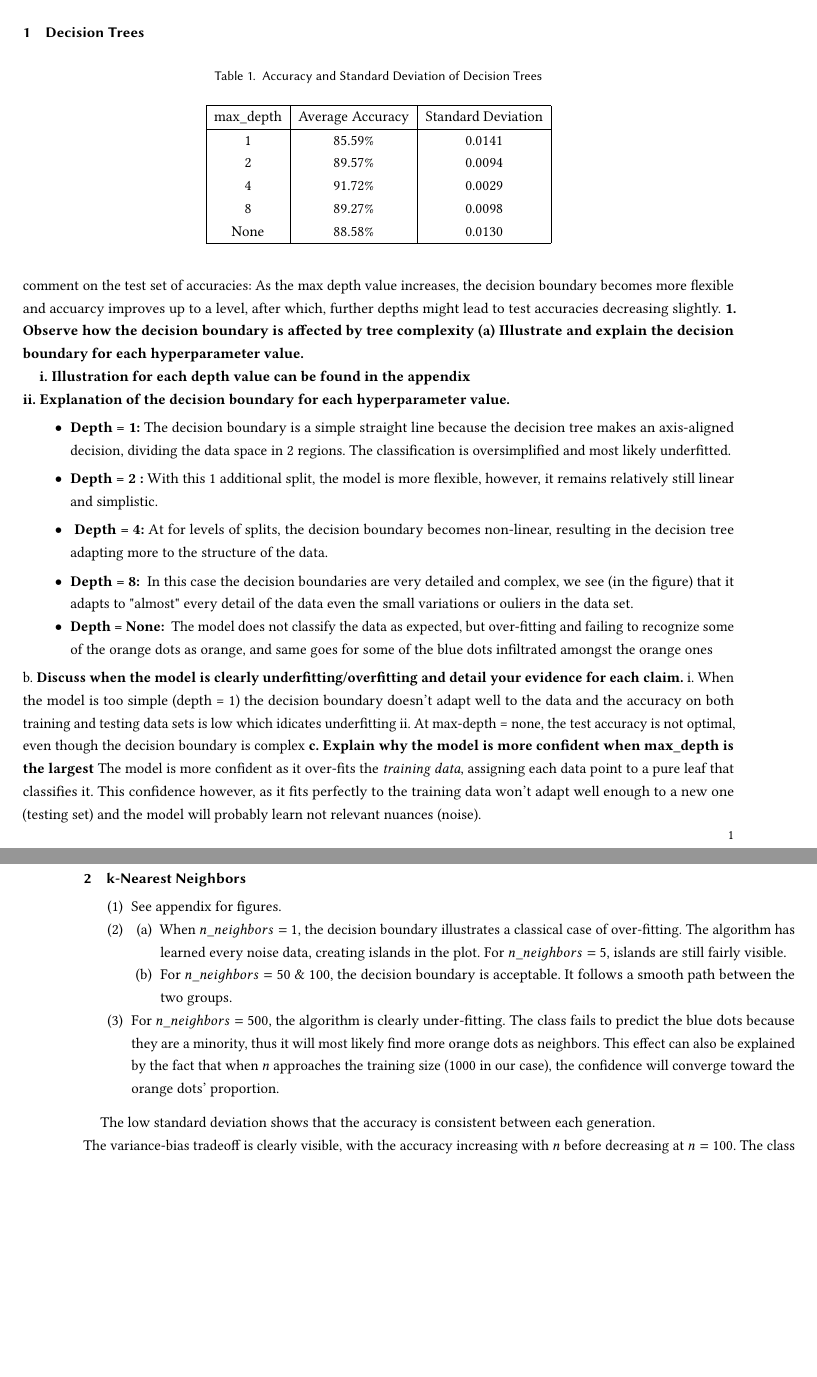
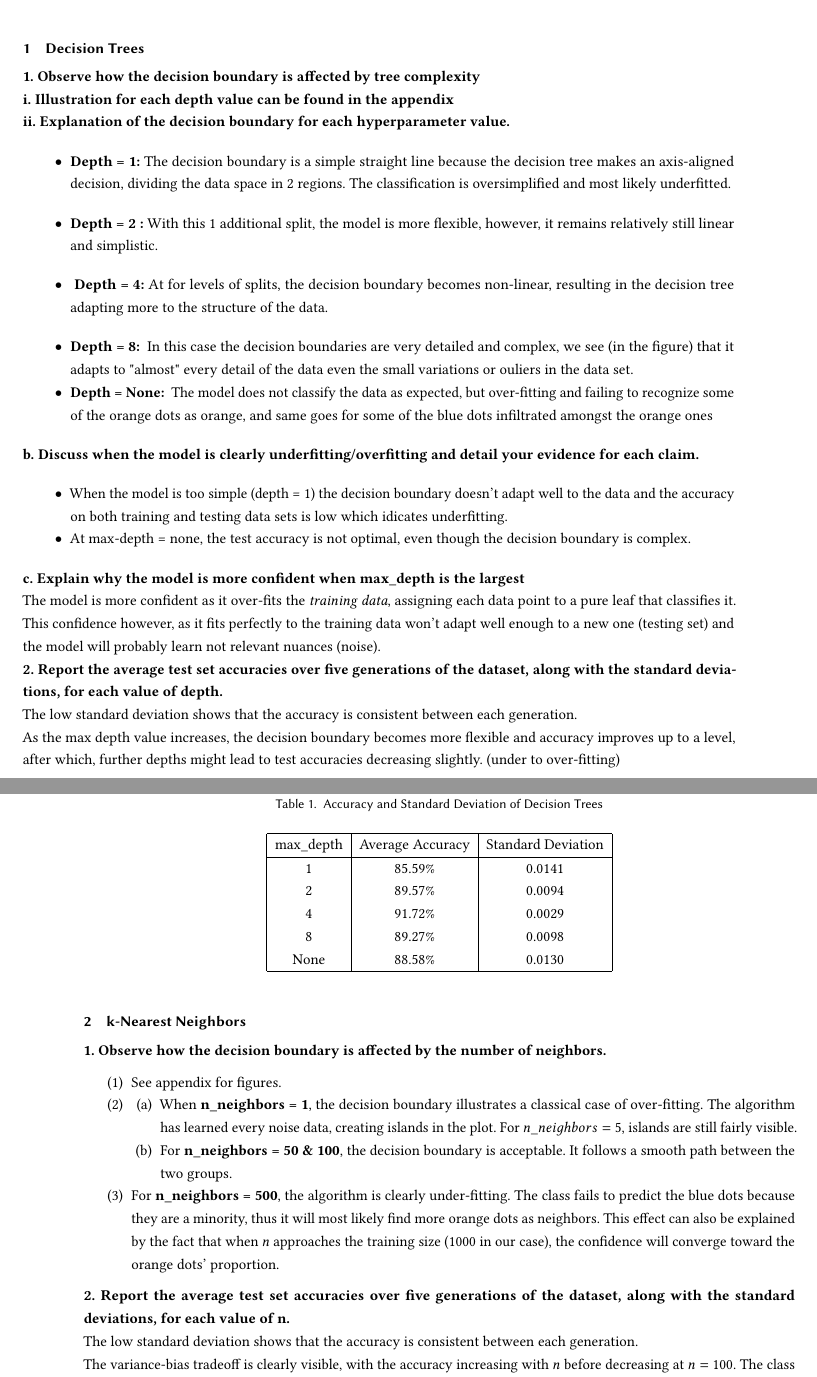
Before and after one commit to Zainab2698/ELEN0062-ML-Projects, a LaTeX paper (main.tex): two parts of pages 1 and 2 of 13, joined at a grey line, cut so that both start at the same text, the shorter picture padded with empty space. Compiled offline with pdfLaTeX.

Commit message:
revision

```diff
--- a/main.tex
+++ b/main.tex
@@ -21,26 +21,8 @@
 
 \section{Decision Trees}
 
-\begin{table}[H]
-    \centering
-    \caption{Accuracy and Standard Deviation of Decision Trees}
-    \begin{tabular}{|c|c|c|}
-    \hline
-     max\_depth & Average Accuracy & Standard Deviation \\
-    \hline
-    1 & 85.59\%&  0.0141\\
-    2 & 89.57\%&  0.0094\\
-    4 & 91.72\%&  0.0029\\
-    8 & 89.27\%&  0.0098\\
-    None & 88.58\%&  0.0130\\
-    \hline
-    \end{tabular}
-\end{table}
-comment on the test set of accuracies:
-As the max depth value increases, the decision boundary becomes more flexible and accuarcy improves up to a level, after which, further depths might lead to test accuracies decreasing slightly.
-\textbf{1. Observe how the decision boundary is affected by tree complexity}
-\textbf{(a) Illustrate and explain the decision boundary for each hyperparameter value.}
 
+\textbf{1. Observe how the decision boundary is affected by tree complexity}\\
 \textbf{i. Illustration for each depth value can be found in the appendix}
 \newline
     \textbf{ii. Explanation of the decision boundary for each hyperparameter value.}
@@ -57,24 +39,48 @@ As the max depth value increases, the decision boundary becomes more flexible an
        \item \textbf{Depth = 8: } In this case the decision boundaries are very detailed and complex, we see (in the figure) that it adapts to "almost" every detail of the data even the small variations or ouliers in the data set.
        \item \textbf{Depth = None: } The model does not classify the data as expected, but over-fitting and failing to recognize some of the orange dots as orange, and same goes for some of the blue dots infiltrated amongst the orange ones
     \end{itemize}
-b.  \textbf{Discuss when the model is clearly underfitting/overfitting and detail your evidence for each claim.}
-    i. When the model is too simple (depth = 1) the decision boundary doesn't adapt well to the data and the accuracy on both training and testing data sets is low which idicates underfitting
-    ii. At max-depth = none, the test accuracy is not optimal, even though the decision boundary is complex
-    \textbf{c. Explain why the model is more confident when max\_depth is the largest}
+  \textbf{b. Discuss when the model is clearly underfitting/overfitting and detail your evidence for each claim.}
+    \begin{itemize}
+        \item When the model is too simple (depth = 1) the decision boundary doesn't adapt well to the data and the accuracy on both training and testing data sets is low which idicates underfitting.
+    \item At max-depth = none, the test accuracy is not optimal, even though the decision boundary is complex.
+    \end{itemize}
+\textbf{c. Explain why the model is more confident when max\_depth is the largest} \\
     The model is more confident as it over-fits the \textit{training data}, assigning each data point to a pure leaf that classifies it. This confidence however, as it fits perfectly to the training data won't adapt well enough to a new one (testing set) and the model will probably learn not relevant nuances (noise).
+\\
+    \textbf{2. Report the average test set accuracies over five generations of the dataset,
+    along with the standard deviations, for each value of depth.}\\
+The low standard deviation shows that the accuracy is consistent between each generation.\\
+As the max depth value increases, the decision boundary becomes more flexible and accuracy improves up to a level, after which, further depths might lead to test accuracies decreasing slightly. (under to over-fitting)\\
+
+\begin{table}[H]
+    \centering
+    \caption{Accuracy and Standard Deviation of Decision Trees}
+    \begin{tabular}{|c|c|c|}
+    \hline
+     max\_depth & Average Accuracy & Standard Deviation \\
+    \hline
+    1 & 85.59\%&  0.0141\\
+    2 & 89.57\%&  0.0094\\
+    4 & 91.72\%&  0.0029\\
+    8 & 89.27\%&  0.0098\\
+    None & 88.58\%&  0.0130\\
+    \hline
+    \end{tabular}
+\end{table}
 
 \section{k-Nearest Neighbors}
-
+\textbf{1. Observe how the decision boundary is affected by the number of neighbors.}
     \begin{enumerate}
     \item See appendix for figures.
     \item
         \begin{enumerate}
-            \item When $n\_neighbors = 1$, the decision boundary illustrates a classical case of over-fitting. The algorithm has learned every noise data, creating islands in the plot. For $n\_neighbors = 5$, islands are still fairly visible.
-            \item For $n\_neighbors = 50\ \&\ 100$, the decision boundary is acceptable. It follows a smooth path between the two groups.
+            \item When \textbf{n\_neighbors = 1}, the decision boundary illustrates a classical case of over-fitting. The algorithm has learned every noise data, creating islands in the plot. For $n\_neighbors = 5$, islands are still fairly visible.
+            \item For \textbf{n\_neighbors = 50\ \&\ 100}, the decision boundary is acceptable. It follows a smooth path between the two groups.
         \end{enumerate}
-    \item For $n\_neighbors = 500$, the algorithm is clearly under-fitting. The class fails to predict the blue dots because they are a minority, thus it will most likely find more orange dots as neighbors. This effect can also be explained by the fact that when $n$ approaches the training size (1000 in our case), the confidence will converge toward the orange dots' proportion.
+    \item For \textbf{n\_neighbors = 500}, the algorithm is clearly under-fitting. The class fails to predict the blue dots because they are a minority, thus it will most likely find more orange dots as neighbors. This effect can also be explained by the fact that when $n$ approaches the training size (1000 in our case), the confidence will converge toward the orange dots' proportion.
     \end{enumerate}
-
+\textbf{2. Report the average test set accuracies over five generations of the dataset,
+along with the standard deviations, for each value of n.}\\
 The low standard deviation shows that the accuracy is consistent between each generation.\\
 The variance-bias tradeoff is clearly visible, with the accuracy increasing with $n$ before decreasing at $n=100$. The class is overfitting at $n=1$ and underfitting at $n=500$.
 
```
Also changed, not shown: main.tex (2 more changed lines).
